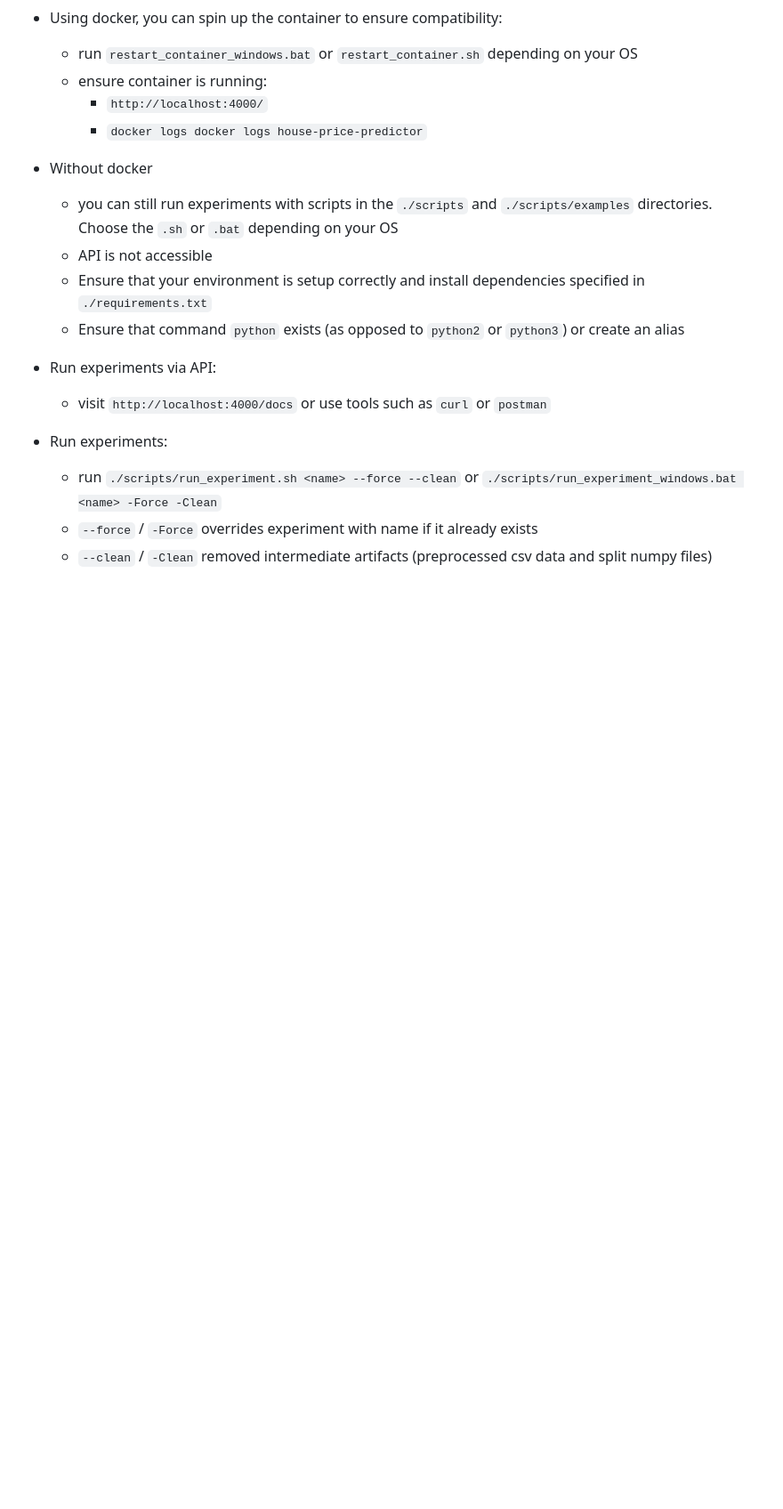
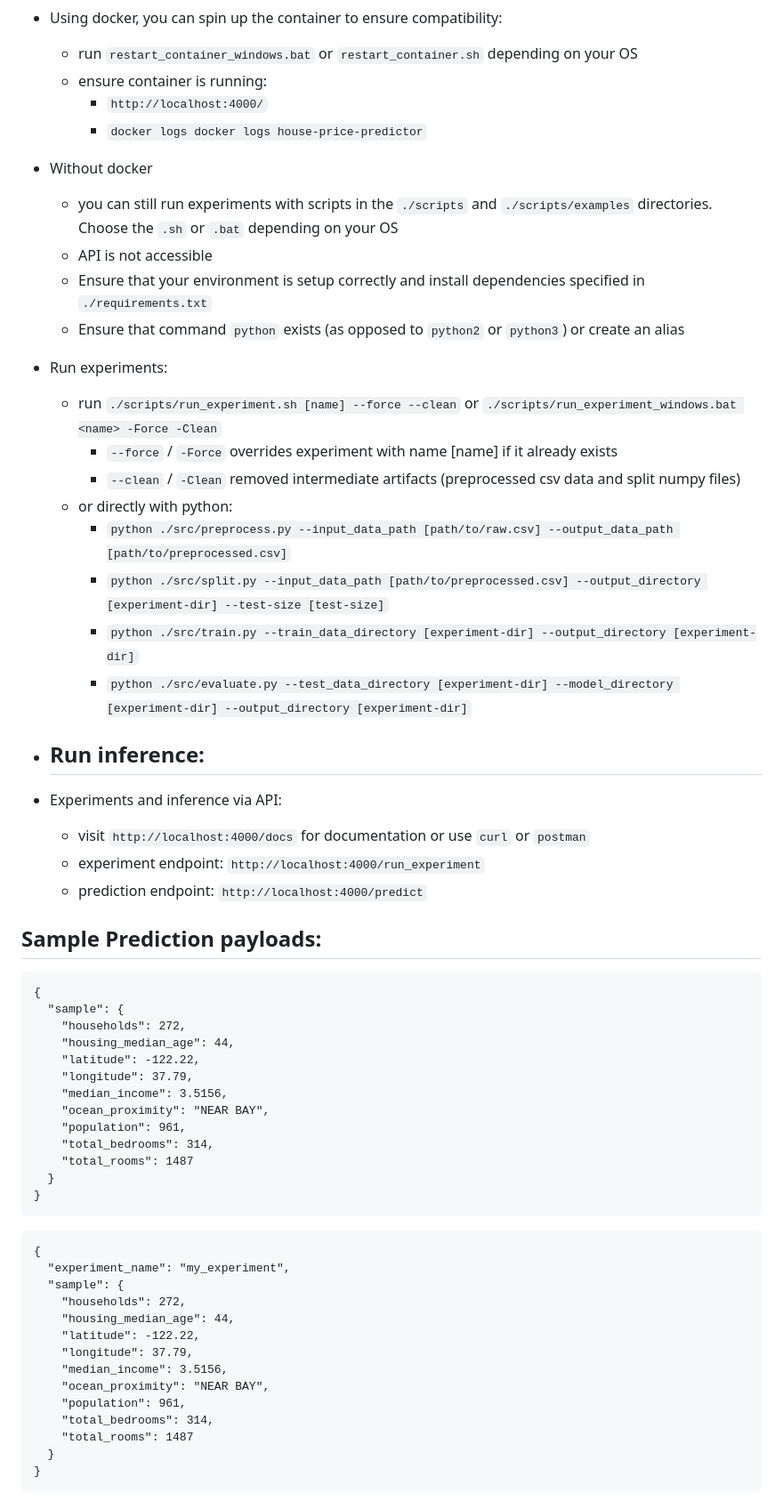
Before and after one commit to MiroslavPakanec/House_price_prediction, a Markdown page: README.md, the part around the change. Shown at 89% size. GitHub-like rendering; blank space fills up the shorter version.

Commit message:
more documentation

````diff
--- a/README.md
+++ b/README.md
@@ -70,10 +70,57 @@
     - Ensure that your environment is setup correctly and install dependencies specified in `./requirements.txt`
     - Ensure that command `python` exists (as opposed to `python2` or `python3`) or create an alias
 
-- Run experiments via API:
-    - visit `http://localhost:4000/docs` or use tools such as `curl` or `postman`
+- Run experiments:
+    - run `./scripts/run_experiment.sh [name] --force --clean` or `./scripts/run_experiment_windows.bat <name> -Force -Clean`
+        - `--force` / `-Force` overrides experiment with name [name] if it already exists
+        - `--clean` / `-Clean` removed intermediate artifacts (preprocessed csv data and split numpy files)
+    - or directly with python:
+        - `python ./src/preprocess.py --input_data_path [path/to/raw.csv] --output_data_path [path/to/preprocessed.csv]`
+        - `python ./src/split.py --input_data_path [path/to/preprocessed.csv] --output_directory [experiment-dir] --test-size [test-size]`
+        - `python ./src/train.py --train_data_directory [experiment-dir] --output_directory [experiment-dir]`
+        - `python ./src/evaluate.py --test_data_directory [experiment-dir] --model_directory [experiment-dir] --output_directory [experiment-dir]`
 
-- Run experiments:
-    - run `./scripts/run_experiment.sh <name> --force --clean` or `./scripts/run_experiment_windows.bat <name> -Force -Clean`
-    - `--force` / `-Force` overrides experiment with name <name> if it already exists
-    - `--clean` / `-Clean` removed intermediate artifacts (preprocessed csv data and split numpy files)
+
+- Run inference:
+    -
+
+- Experiments and inference via API:
+    - visit `http://localhost:4000/docs` for documentation or use `curl` or `postman`
+    - experiment endpoint: `http://localhost:4000/run_experiment`
+    - prediction endpoint: `http://localhost:4000/predict`
+
+</br>
+
+## Sample Prediction payloads:
+```
+{
+  "sample": {
+    "households": 272,
+    "housing_median_age": 44,
+    "latitude": -122.22,
+    "longitude": 37.79,
+    "median_income": 3.5156,
+    "ocean_proximity": "NEAR BAY",
+    "population": 961,
+    "total_bedrooms": 314,
+    "total_rooms": 1487
+  }
+}
+```
+
+```
+{
+  "experiment_name": "my_experiment",
+  "sample": {
+    "households": 272,
+    "housing_median_age": 44,
+    "latitude": -122.22,
+    "longitude": 37.79,
+    "median_income": 3.5156,
+    "ocean_proximity": "NEAR BAY",
+    "population": 961,
+    "total_bedrooms": 314,
+    "total_rooms": 1487
+  }
+}
+```
````
